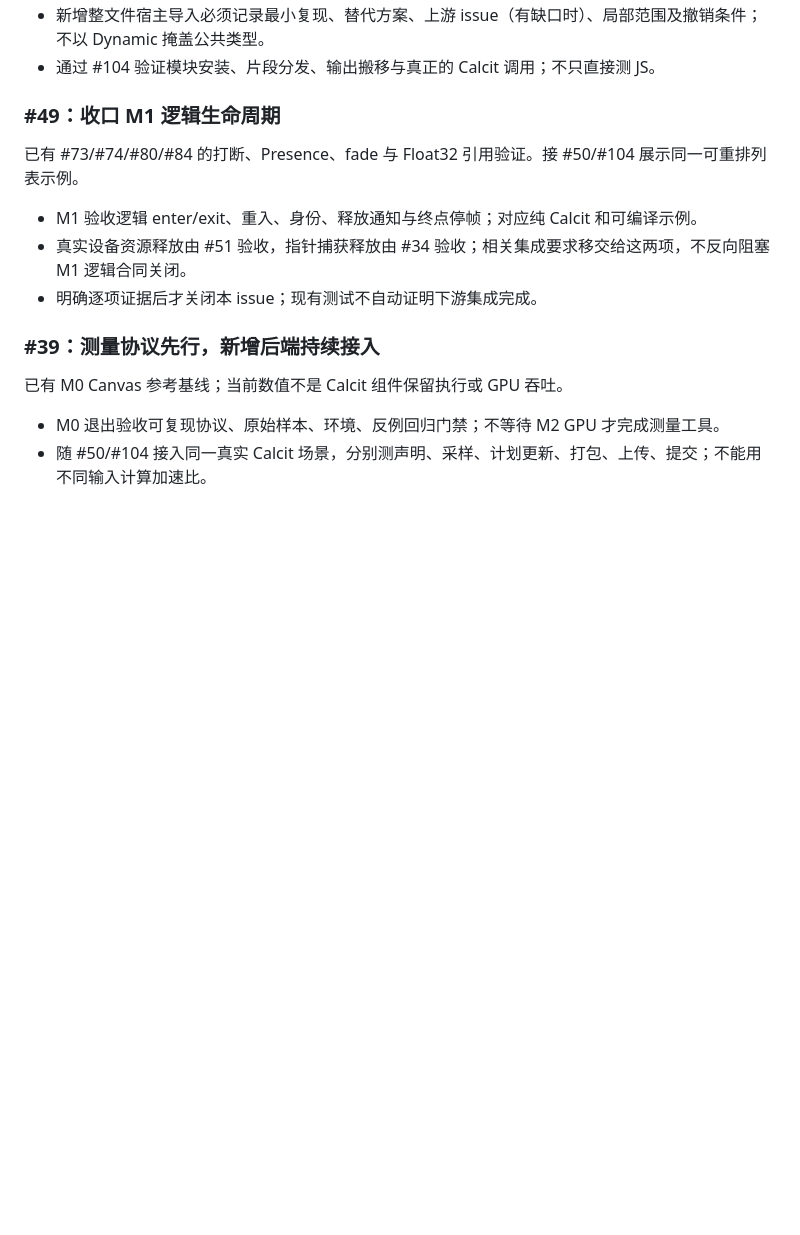
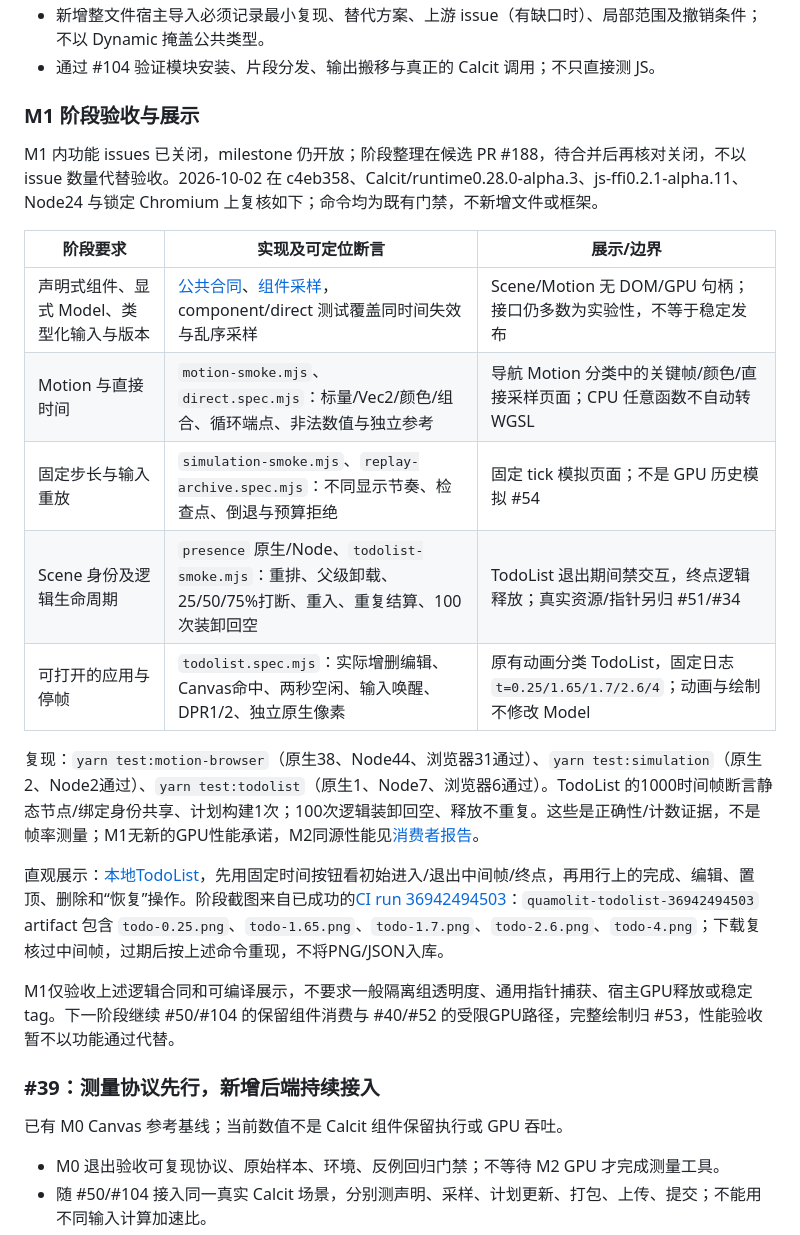
Before and after one commit to Quamolit/quamolit, a Markdown page: docs/plan-v3.md, the part around the change. Rendered like a GitHub page; blank space fills up the shorter version.

Commit message:
docs: 集中 M1 阶段验收并替换过时采样能力说明

```diff
--- a/docs/plan-v3.md
+++ b/docs/plan-v3.md
@@ -67,13 +67,23 @@
 - 新增整文件宿主导入必须记录最小复现、替代方案、上游 issue（有缺口时）、局部范围及撤销条件；不以 Dynamic 掩盖公共类型。
 - 通过 #104 验证模块安装、片段分发、输出搬移与真正的 Calcit 调用；不只直接测 JS。
 
-### #49：收口 M1 逻辑生命周期
+### M1 阶段验收与展示
 
-已有 #73/#74/#80/#84 的打断、Presence、fade 与 Float32 引用验证。接 #50/#104 展示同一可重排列表示例。
+M1 内功能 issues 已关闭，milestone 仍开放；阶段整理在候选 PR #188，待合并后再核对关闭，不以 issue 数量代替验收。2026-10-02 在 c4eb358、Calcit/runtime0.28.0-alpha.3、js-ffi0.2.1-alpha.11、Node24 与锁定 Chromium 上复核如下；命令均为既有门禁，不新增文件或框架。
 
-- M1 验收逻辑 enter/exit、重入、身份、释放通知与终点停帧；对应纯 Calcit 和可编译示例。
-- 真实设备资源释放由 #51 验收，指针捕获释放由 #34 验收；相关集成要求移交给这两项，不反向阻塞 M1 逻辑合同关闭。
-- 明确逐项证据后才关闭本 issue；现有测试不自动证明下游集成完成。
+| 阶段要求 | 实现及可定位断言 | 展示/边界 |
+| --- | --- | --- |
+| 声明式组件、显式 Model、类型化输入与版本 | [公共合同](api-contract.md)、[组件采样](component-sample.md)，component/direct 测试覆盖同时间失效与乱序采样 | Scene/Motion 无 DOM/GPU 句柄；接口仍多数为实验性，不等于稳定发布 |
+| Motion 与直接时间 | `motion-smoke.mjs`、`direct.spec.mjs`：标量/Vec2/颜色/组合、循环端点、非法数值与独立参考 | 导航 Motion 分类中的关键帧/颜色/直接采样页面；CPU 任意函数不自动转 WGSL |
+| 固定步长与输入重放 | `simulation-smoke.mjs`、`replay-archive.spec.mjs`：不同显示节奏、检查点、倒退与预算拒绝 | 固定 tick 模拟页面；不是 GPU 历史模拟 #54 |
+| Scene 身份及逻辑生命周期 | `presence` 原生/Node、`todolist-smoke.mjs`：重排、父级卸载、25/50/75%打断、重入、重复结算、100次装卸回空 | TodoList 退出期间禁交互，终点逻辑释放；真实资源/指针另归 #51/#34 |
+| 可打开的应用与停帧 | `todolist.spec.mjs`：实际增删编辑、Canvas命中、两秒空闲、输入唤醒、DPR1/2、独立原生像素 | 原有动画分类 TodoList，固定日志 `t=0.25/1.65/1.7/2.6/4`；动画与绘制不修改 Model |
+
+复现：`yarn test:motion-browser`（原生38、Node44、浏览器31通过）、`yarn test:simulation`（原生2、Node2通过）、`yarn test:todolist`（原生1、Node7、浏览器6通过）。TodoList 的1000时间帧断言静态节点/绑定身份共享、计划构建1次；100次逻辑装卸回空、释放不重复。这些是正确性/计数证据，不是帧率测量；M1无新的GPU性能承诺，M2同源性能见[消费者报告](consumer-performance.md)。
+
+直观展示：[本地TodoList](http://127.0.0.1:5191/demos/index.html?demo=todolist&t=1.65)，先用固定时间按钮看初始进入/退出中间帧/终点，再用行上的完成、编辑、置顶、删除和“恢复”操作。阶段截图来自已成功的[CI run 36942494503](https://github.com/Quamolit/quamolit/actions/runs/36942494503)：`quamolit-todolist-36942494503` artifact 包含 `todo-0.25.png`、`todo-1.65.png`、`todo-1.7.png`、`todo-2.6.png`、`todo-4.png`；下载复核过中间帧，过期后按上述命令重现，不将PNG/JSON入库。
+
+M1仅验收上述逻辑合同和可编译展示，不要求一般隔离组透明度、通用指针捕获、宿主GPU释放或稳定tag。下一阶段继续 #50/#104 的保留组件消费与 #40/#52 的受限GPU路径，完整绘制归 #53，性能验收暂不以功能通过代替。
 
 ### #39：测量协议先行，新增后端持续接入
 
```
Also changed, not shown: docs/api-contract.md (+3 -3 lines), docs/motion-scalar.md (+2 -2 lines).
